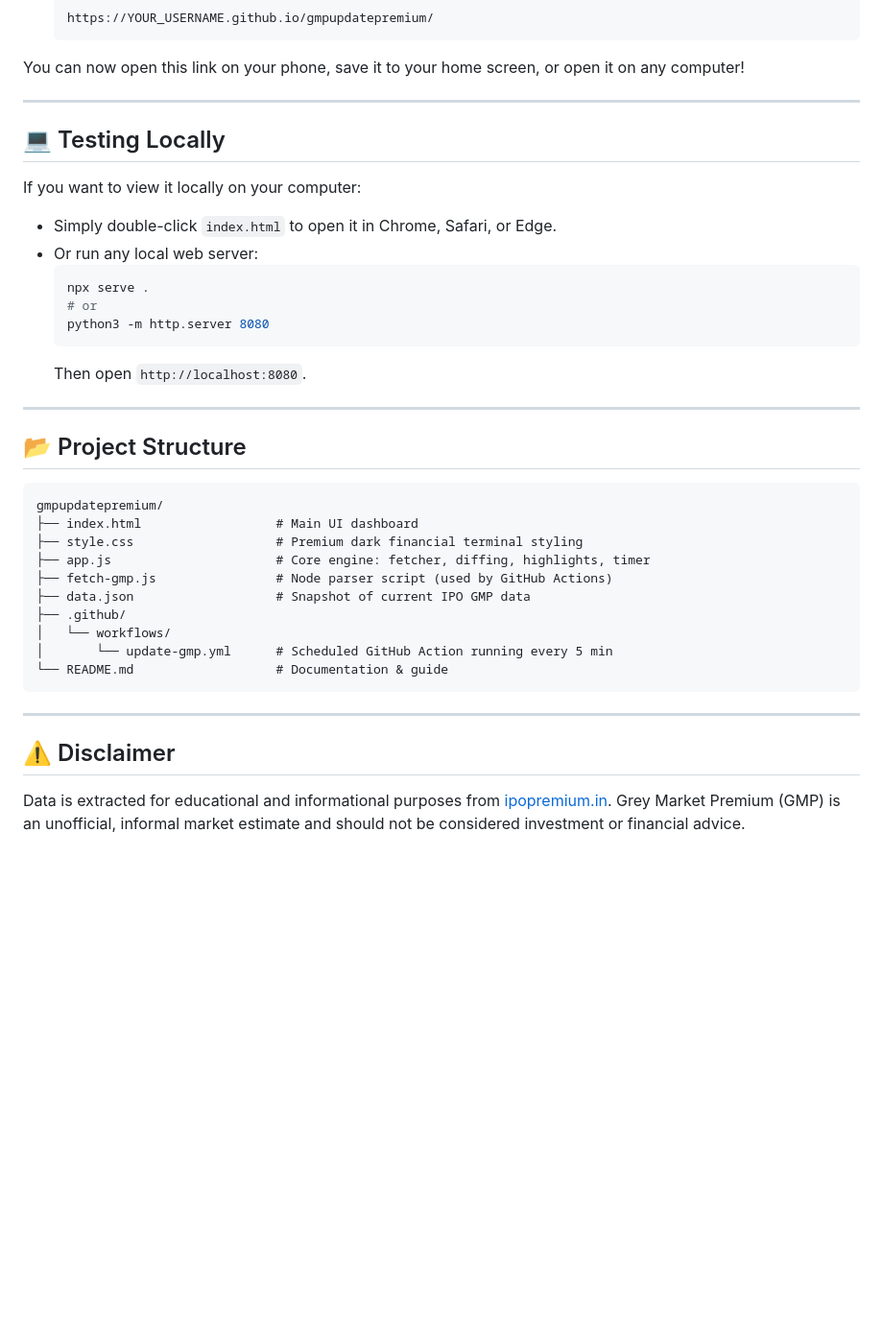
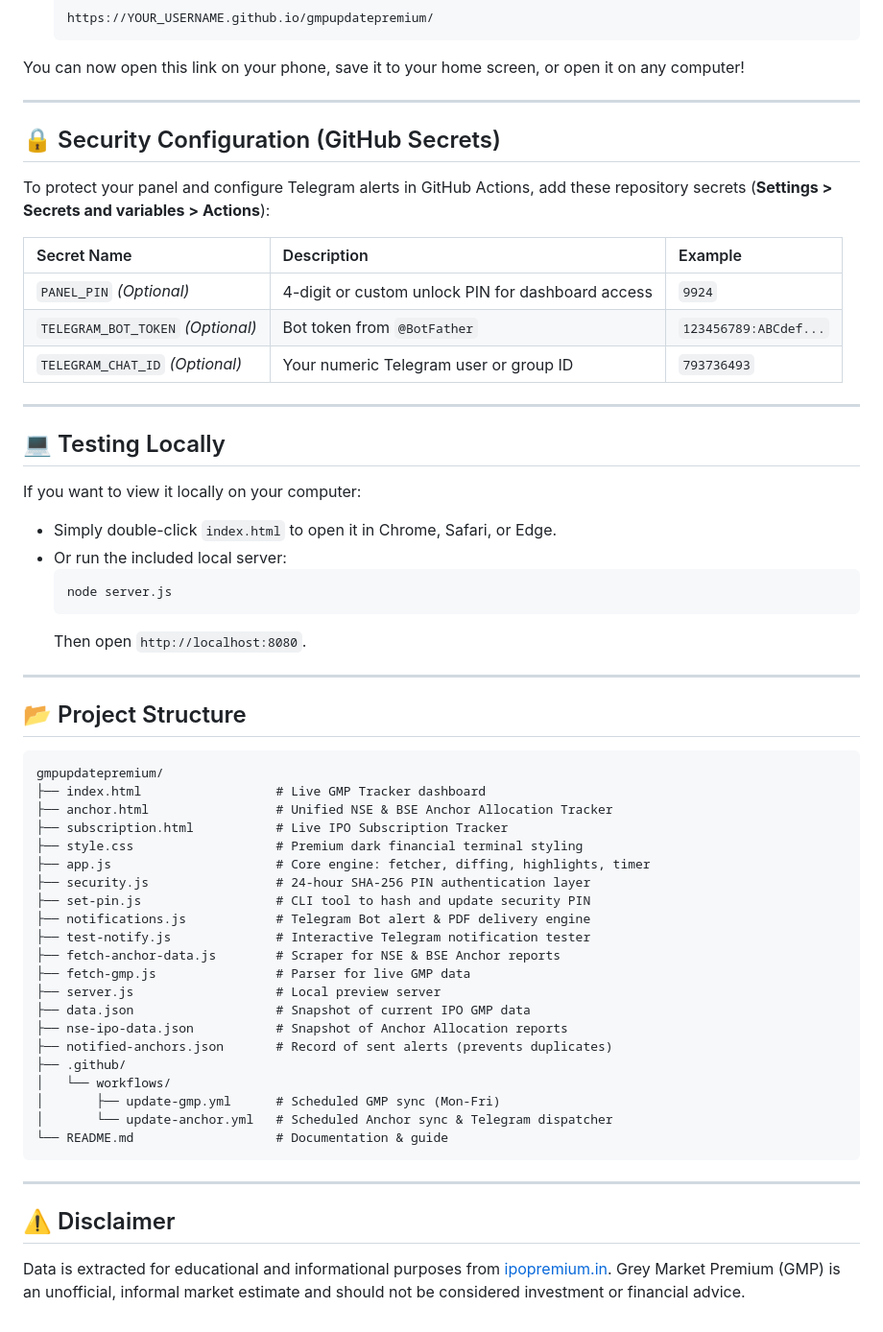
Before and after one commit to pmilan24/gmpupdatepremium, a Markdown page: README.md, the part around one of its changes. Shown at 96% size. Rendered like a GitHub page; blank space fills up the shorter version.

````diff
--- a/README.md
+++ b/README.md
@@ -58,15 +68,25 @@ You can now open this link on your phone, save it to your home screen, or open i
 
 ---
 
+## 🔒 Security Configuration (GitHub Secrets)
+
+To protect your panel and configure Telegram alerts in GitHub Actions, add these repository secrets (**Settings > Secrets and variables > Actions**):
+
+| Secret Name | Description | Example |
+| :--- | :--- | :--- |
+| `PANEL_PIN` *(Optional)* | 4-digit or custom unlock PIN for dashboard access | `9924` |
+| `TELEGRAM_BOT_TOKEN` *(Optional)* | Bot token from `@BotFather` | `123456789:ABCdef...` |
+| `TELEGRAM_CHAT_ID` *(Optional)* | Your numeric Telegram user or group ID | `793736493` |
+
+---
+
 ## 💻 Testing Locally
 
 If you want to view it locally on your computer:
 - Simply double-click `index.html` to open it in Chrome, Safari, or Edge.
-- Or run any local web server:
+- Or run the included local server:
   ```bash
-  npx serve .
-  # or
-  python3 -m http.server 8080
+  node server.js
   ```
   Then open `http://localhost:8080`.
 
@@ -76,14 +96,25 @@ If you want to view it locally on your computer:
 
 ```
 gmpupdatepremium/
-├── index.html                  # Main UI dashboard
+├── index.html                  # Live GMP Tracker dashboard
+├── anchor.html                 # Unified NSE & BSE Anchor Allocation Tracker
+├── subscription.html           # Live IPO Subscription Tracker
 ├── style.css                   # Premium dark financial terminal styling
 ├── app.js                      # Core engine: fetcher, diffing, highlights, timer
-├── fetch-gmp.js                # Node parser script (used by GitHub Actions)
+├── security.js                 # 24-hour SHA-256 PIN authentication layer
+├── set-pin.js                  # CLI tool to hash and update security PIN
+├── notifications.js            # Telegram Bot alert & PDF delivery engine
+├── test-notify.js              # Interactive Telegram notification tester
+├── fetch-anchor-data.js        # Scraper for NSE & BSE Anchor reports
+├── fetch-gmp.js                # Parser for live GMP data
+├── server.js                   # Local preview server
 ├── data.json                   # Snapshot of current IPO GMP data
+├── nse-ipo-data.json           # Snapshot of Anchor Allocation reports
+├── notified-anchors.json       # Record of sent alerts (prevents duplicates)
 ├── .github/
 │   └── workflows/
-│       └── update-gmp.yml      # Scheduled GitHub Action running every 5 min
+│       ├── update-gmp.yml      # Scheduled GMP sync (Mon-Fri)
+│       └── update-anchor.yml   # Scheduled Anchor sync & Telegram dispatcher
 └── README.md                   # Documentation & guide
 ```
 
````
Also changed, not shown: other parts of README.md (+26 -16 lines).
